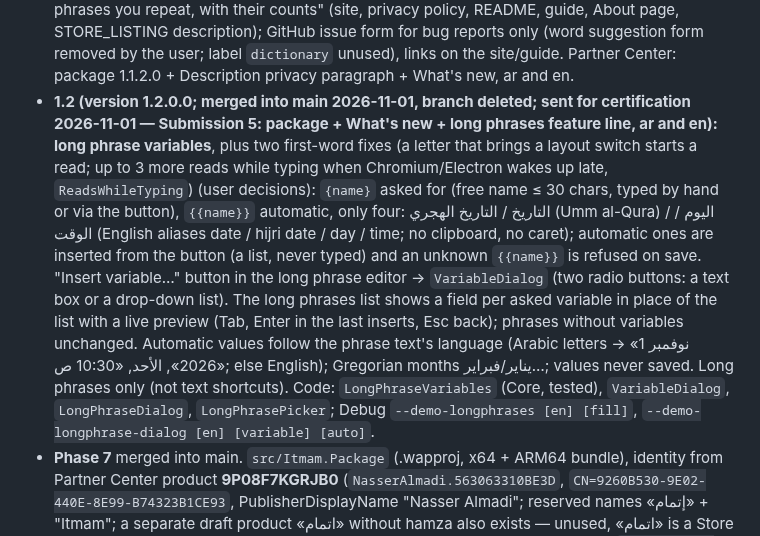
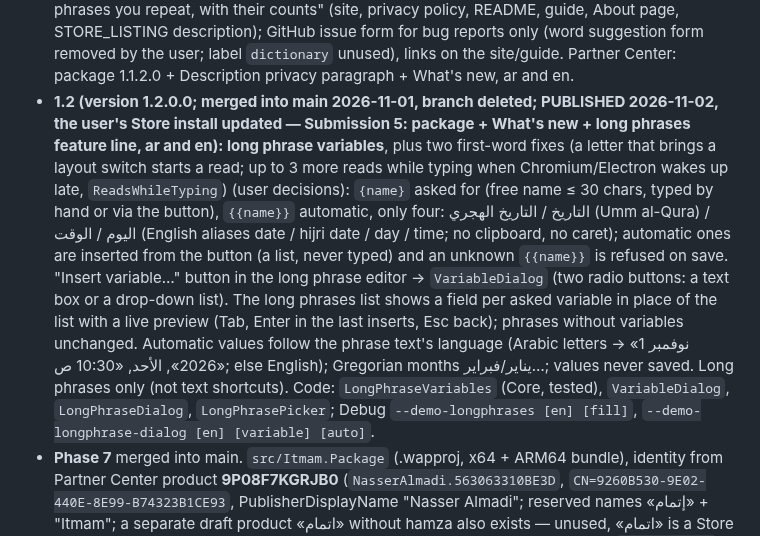
Before and after one commit to nasmn77/Itmam, a Markdown page: CLAUDE.md, the part around the change. Drawn GitHub-style.

Commit message:
docs: 1.2 published
Co-Authored-By: Claude Opus 5.5 <noreply@anthropic.com>

```diff
--- a/CLAUDE.md
+++ b/CLAUDE.md
@@ -64,7 +64,7 @@ Arabic as-you-type word prediction for the physical keyboard on Windows, shipped
   search flips to RTL on the first Arabic letter). Local test installs of the same version need Remove-AppxPackage first.
 - **1.1 PUBLISHED (2026-10-31; the user now runs the Store install).** **1.1.1 (version 1.1.1.0) PUBLISHED 2026-10-31** (Submission 3: package + What's new ar/en only; the user's Store install updated to 1.1.1.0). `tools/Build-Package.ps1` now cleans the package project and checks every inner package version (an incremental build had put 1.1.0.0 packages in the 1.1.1.0 bundle; the Store refused it). 1.1.1 user decisions 2026-10-31: website link on the About page; **user guide** (PDF, ar + en, Arial): `docs/guide/guide.{ar,en}.html` + `guide.css` → `tools/Build-Guide.ps1` (headless Edge `--print-to-pdf`, temporary profile) → `docs/guide/itmam-guide-{ar,en}.pdf`, shipped in the package (`guide\`), opened by `UserGuide` from Settings → General (card at the top) and the tray menu ("User guide"); copied to `site/assets/guide/` with links in the site hero/footer and the READMEs. Screenshots in `docs/guide/img` from the Debug build with sample data (`ITMAM_DEMO_DATA`, captured with PrintWindow — Arabic windows come out mirrored and are flipped back; never CopyFromScreen, it caught the Start menu once).
 - **1.1.2 (version 1.1.2.0) PUBLISHED 2026-11-01; the user's Store install updated (Submission 4: package + Description privacy paragraph + What's new, ar and en):** one privacy wording everywhere (user decision after a review): "sends no data; its only connection is the Store update check, can be turned off" and "does not save your text: only the words and short phrases you repeat, with their counts" (site, privacy policy, README, guide, About page, STORE_LISTING description); GitHub issue form for bug reports only (word suggestion form removed by the user; label `dictionary` unused), links on the site/guide. Partner Center: package 1.1.2.0 + Description privacy paragraph + What's new, ar and en.
-- **1.2 (version 1.2.0.0; merged into main 2026-11-01, branch deleted; sent for certification 2026-11-01 — Submission 5: package + What's new + long phrases feature line, ar and en): long phrase variables**, plus two first-word fixes (a letter that brings a layout switch starts a read; up to 3 more reads while typing when Chromium/Electron wakes up late, `ReadsWhileTyping`) (user decisions): `{name}` asked for (free name ≤ 30 chars, typed by hand or via the button), `{{name}}` automatic, only four: التاريخ / التاريخ الهجري (Umm al-Qura) / اليوم / الوقت (English aliases date / hijri date / day / time; no clipboard, no caret); automatic ones are inserted from the button (a list, never typed) and an unknown `{{name}}` is refused on save. "Insert variable…" button in the long phrase editor → `VariableDialog` (two radio buttons: a text box or a drop-down list). The long phrases list shows a field per asked variable in place of the list with a live preview (Tab, Enter in the last inserts, Esc back); phrases without variables unchanged. Automatic values follow the phrase text's language (Arabic letters → «1 نوفمبر 2026», الأحد, «10:30 ص»; else English); Gregorian months يناير/فبراير…; values never saved. Long phrases only (not text shortcuts). Code: `LongPhraseVariables` (Core, tested), `VariableDialog`, `LongPhraseDialog`, `LongPhrasePicker`; Debug `--demo-longphrases [en] [fill]`, `--demo-longphrase-dialog [en] [variable] [auto]`.
+- **1.2 (version 1.2.0.0; merged into main 2026-11-01, branch deleted; PUBLISHED 2026-11-02, the user's Store install updated — Submission 5: package + What's new + long phrases feature line, ar and en): long phrase variables**, plus two first-word fixes (a letter that brings a layout switch starts a read; up to 3 more reads while typing when Chromium/Electron wakes up late, `ReadsWhileTyping`) (user decisions): `{name}` asked for (free name ≤ 30 chars, typed by hand or via the button), `{{name}}` automatic, only four: التاريخ / التاريخ الهجري (Umm al-Qura) / اليوم / الوقت (English aliases date / hijri date / day / time; no clipboard, no caret); automatic ones are inserted from the button (a list, never typed) and an unknown `{{name}}` is refused on save. "Insert variable…" button in the long phrase editor → `VariableDialog` (two radio buttons: a text box or a drop-down list). The long phrases list shows a field per asked variable in place of the list with a live preview (Tab, Enter in the last inserts, Esc back); phrases without variables unchanged. Automatic values follow the phrase text's language (Arabic letters → «1 نوفمبر 2026», الأحد, «10:30 ص»; else English); Gregorian months يناير/فبراير…; values never saved. Long phrases only (not text shortcuts). Code: `LongPhraseVariables` (Core, tested), `VariableDialog`, `LongPhraseDialog`, `LongPhrasePicker`; Debug `--demo-longphrases [en] [fill]`, `--demo-longphrase-dialog [en] [variable] [auto]`.
 - **Phase 7** merged into main. `src/Itmam.Package` (.wapproj, x64 + ARM64 bundle),
   identity from Partner Center product **9P08F7KGRJB0** (`NasserAlmadi.563063310BE3D`, `CN=9260B530-9E02-440E-8E99-B74323B1CE93`,
   PublisherDisplayName "Nasser Almadi"; reserved names «إتمام» + "Itmam"; a separate draft product «اتمام» without hamza
```
